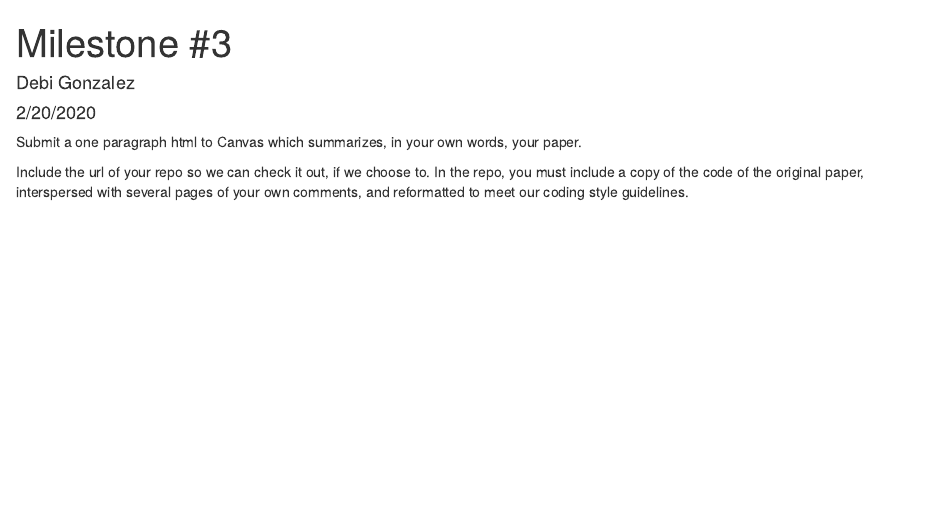
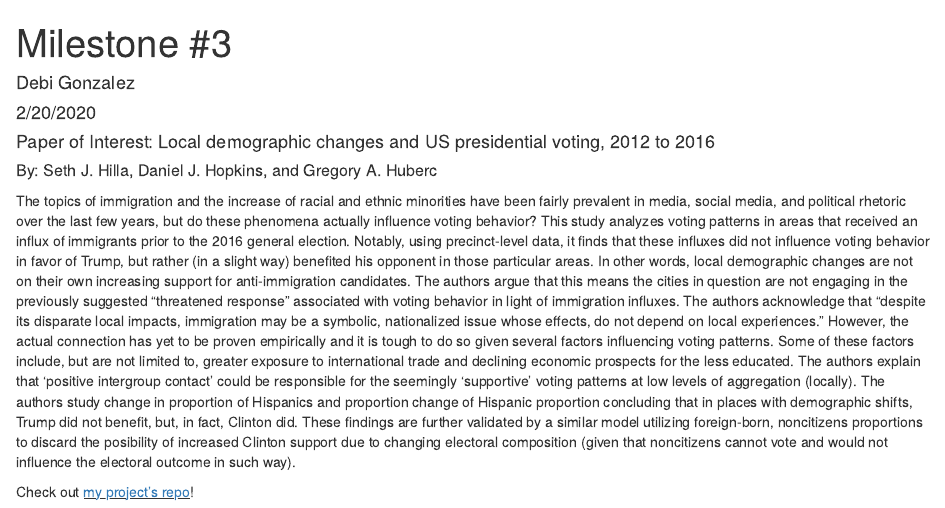
Before and after one commit to deboragonzalez/Milestones, an R Markdown document (milestone_3.Rmd): the page in a window 1100 px wide, from its top. Rendered offline with R 4.5, knitr and Pandoc, with nearby package versions.

Commit message:
summary done, annotation in progress.

````diff
--- a/milestone_3.Rmd
+++ b/milestone_3.Rmd
@@ -9,6 +9,9 @@ output: html_document
 knitr::opts_chunk$set(echo = TRUE)
 ```
 
-Submit a one paragraph html to Canvas which summarizes, in your own words, your paper.
+#### Paper of Interest: Local demographic changes and US presidential voting, 2012 to 2016
+##### By: Seth J. Hilla, Daniel J. Hopkins, and Gregory A. Huberc
 
-Include the url of your repo so we can check it out, if we choose to. In the repo, you must include a copy of the code of the original paper, interspersed with several pages of your own comments, and reformatted to meet our coding style guidelines.
+The topics of immigration and the increase of racial and ethnic minorities have been fairly prevalent in media, social media, and political rhetoric over the last few years, but do these phenomena actually influence voting behavior? This study analyzes voting patterns in areas that received an influx of immigrants prior to the 2016 general election. Notably, using precinct-level data, it finds that these influxes did not influence voting behavior in favor of Trump, but rather (in a slight way) benefited his opponent in those particular areas. In other words, local demographic changes are not on their own increasing support for anti-immigration candidates. The authors argue that this means the cities in question are not engaging in the previously suggested “threatened response” associated with voting behavior in light of immigration influxes. The authors acknowledge that "despite its disparate local impacts, immigration may be a symbolic, nationalized issue whose effects, do not depend on local experiences." However, the actual connection has yet to be proven empirically and it is tough to do so given several factors influencing voting patterns. Some of these factors include, but are not limited to, greater exposure to international trade and declining economic prospects for the less educated. The authors explain that 'positive intergroup contact' could be responsible for the seemingly 'supportive' voting patterns at low levels of aggregation (locally). The authors study change in proportion of Hispanics and proportion change of Hispanic proportion concluding that in places with demographic shifts, Trump did not benefit, but, in fact, Clinton did. These findings are further validated by a similar model utilizing foreign-born, noncitizens proportions to discard the posibility of increased Clinton support due to changing electoral composition (given that noncitizens cannot vote and would not influence the electoral outcome in such way).
+
+Check out <u><a href = "https://github.com/deboragonzalez/Milestones">my project's repo</a></u>!
````
Also changed, not shown: annotated_code.R (+40 -6 lines), milestone_3.html (added).
